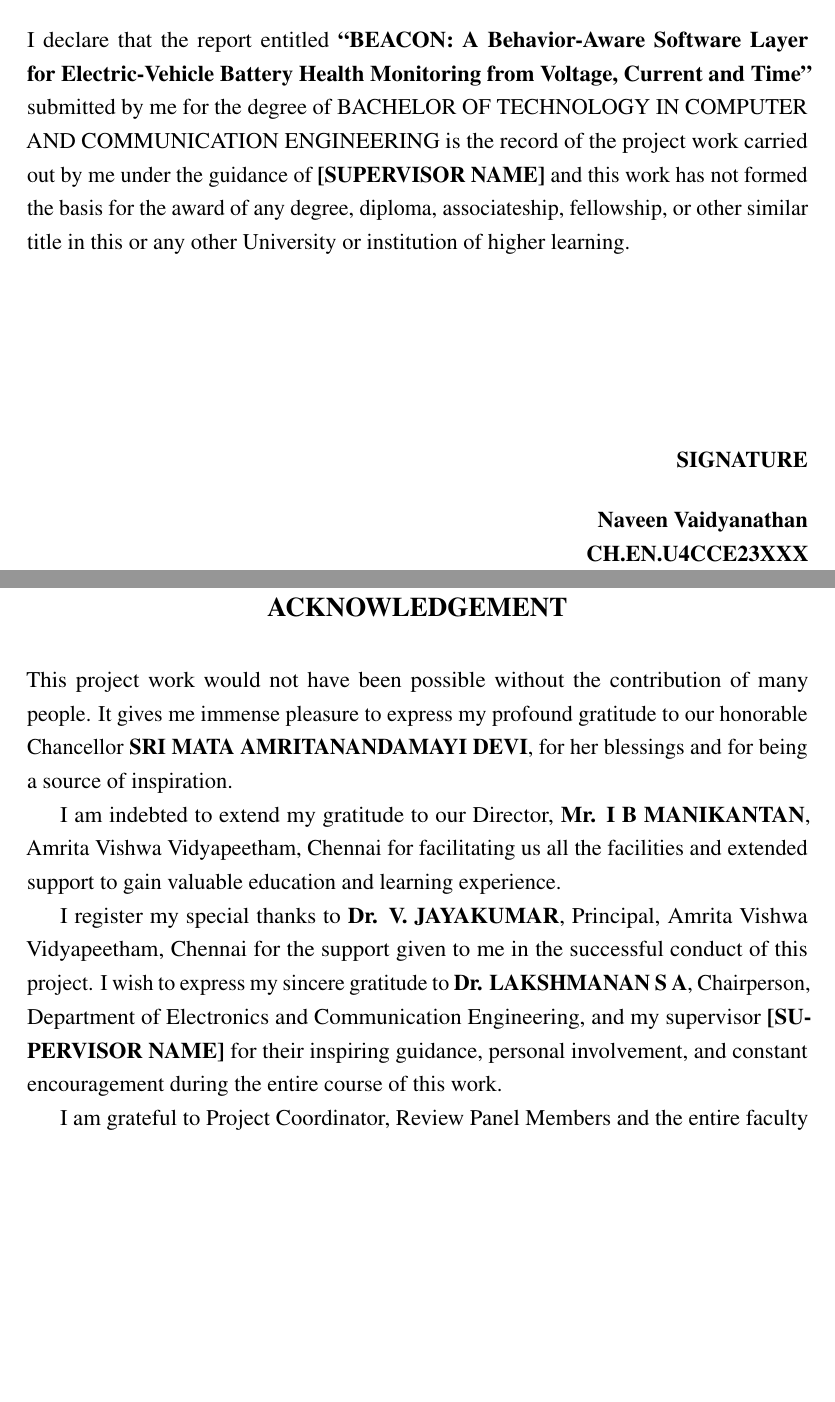
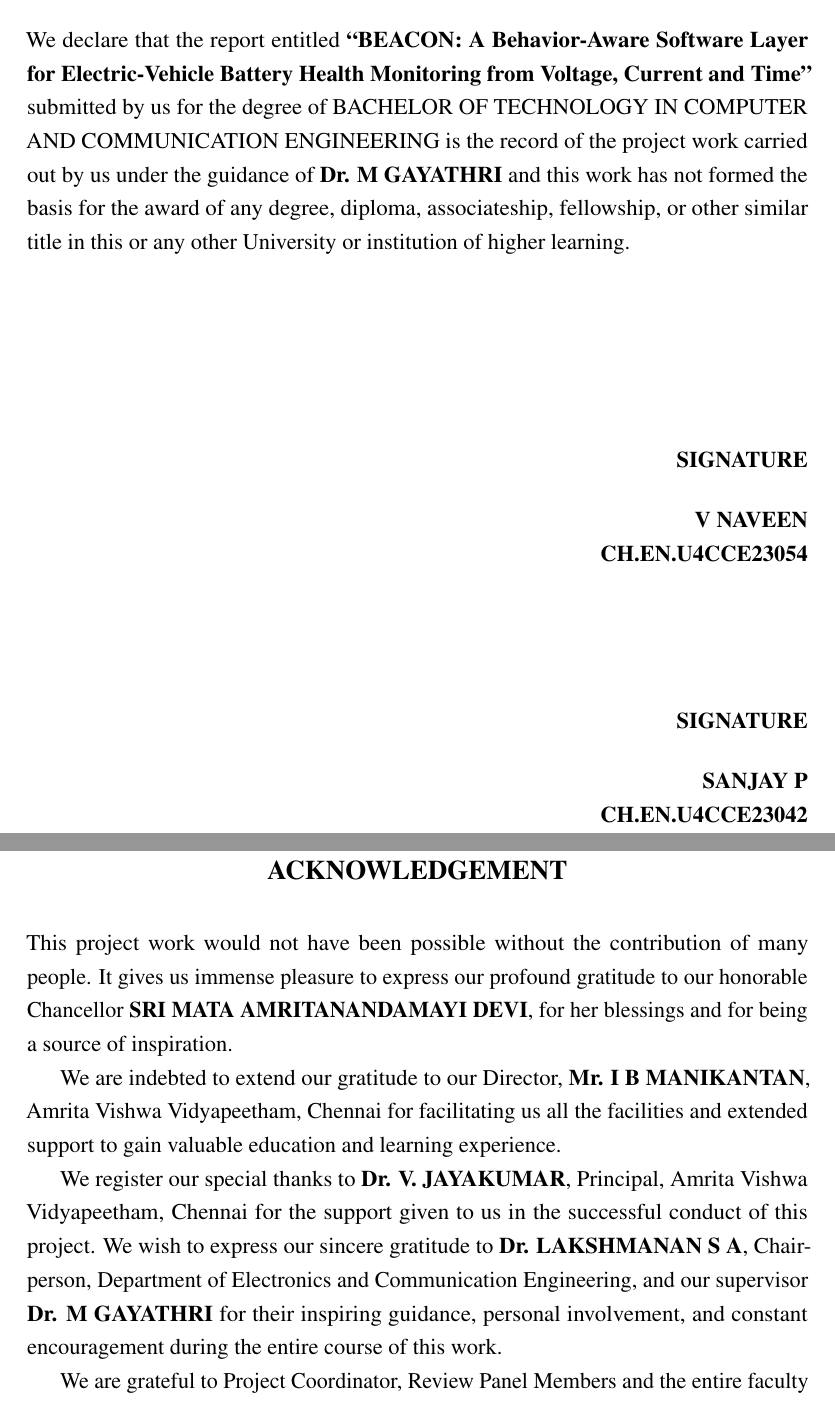
Before and after one commit to Navvu-gityhub/Behavior-Aware-BMS, a LaTeX thesis (report/main.tex): two parts of pages 4 and 6 of 56 before the commit and two parts of pages 4 and 6 of 58 after it, joined at a grey line, cut so that both start at the same text, the shorter picture padded with empty space. The pictures show the PDF file report/main.pdf that the author committed with the source.

Commit message:
Remove paragraph indents; add both team members and mentor
Co-Authored-By: Claude Sonnet 5.5 <noreply@anthropic.com>
Claude-Session: https://claude.ai/code/session_01XSGpBmyyfwNpi7tuzVvNqh

```diff
--- a/report/main.tex
+++ b/report/main.tex
@@ -32,11 +32,11 @@
 \deptaddress{Department of ECE, \\ Amrita School of Engineering,\\ Amrita Vishwa Vidyapeetham, Chennai.}
 
 % For group projects, call \addcandidate once per member.
-% TODO: replace the roll number (and add team members, if any).
-\addcandidate{Naveen Vaidyanathan}{CH.EN.U4CCE23XXX}
+\addcandidate{V NAVEEN}{CH.EN.U4CCE23054}
+\addcandidate{SANJAY P}{CH.EN.U4CCE23042}
 
-% TODO: fill in your supervisor (HOD taken from the department template).
-\supervisor{[SUPERVISOR NAME]}{[DESIGNATION]}
+% TODO: fill in the supervisor's designation (HOD taken from the department template).
+\supervisor{Dr. M GAYATHRI}{[DESIGNATION]}
 \hod{Dr. LAKSHMANAN S A}{Associate Professor}
 
 \universitylogo{Amrita_Logo.png}
```
Also changed, not shown: report/amritareport.cls (+2 -2 lines), report/main.pdf, report/main.tex (2 more changed lines).
